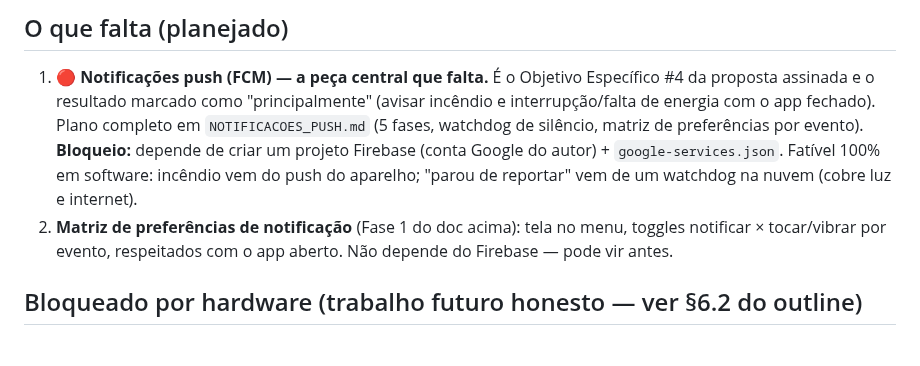
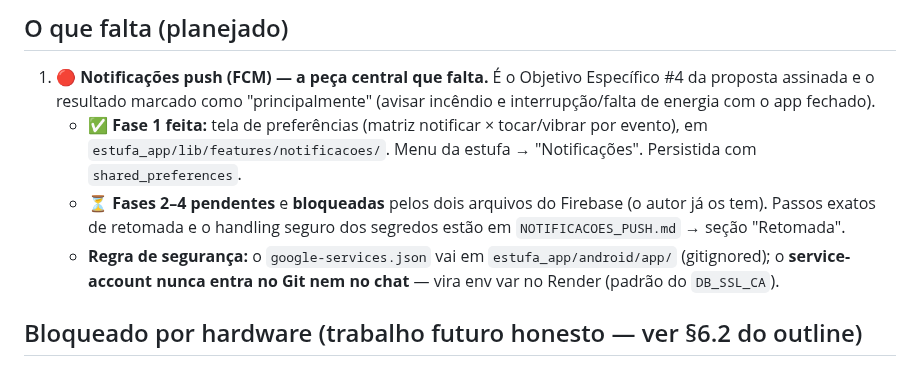
Before and after one commit to Alox01/sentinela-smart, a Markdown page: docs/HANDOFF.md, the part around the change. Rendered like a GitHub page.

```diff
--- a/docs/HANDOFF.md
+++ b/docs/HANDOFF.md
@@ -65,15 +65,16 @@ flash / 15% RAM no core esp32 3.2.0)
 
 1. **🔴 Notificações push (FCM) — a peça central que falta.** É o Objetivo
    Específico #4 da proposta assinada e o resultado marcado como "principalmente"
-   (avisar incêndio e interrupção/falta de energia com o app fechado). Plano
-   completo em `NOTIFICACOES_PUSH.md` (5 fases, watchdog de silêncio, matriz de
-   preferências por evento). **Bloqueio:** depende de criar um projeto Firebase
-   (conta Google do autor) + `google-services.json`. Fatível 100% em software:
-   incêndio vem do push do aparelho; "parou de reportar" vem de um watchdog na
-   nuvem (cobre luz e internet).
-2. **Matriz de preferências de notificação** (Fase 1 do doc acima): tela no menu,
-   toggles notificar × tocar/vibrar por evento, respeitados com o app aberto.
-   Não depende do Firebase — pode vir antes.
+   (avisar incêndio e interrupção/falta de energia com o app fechado).
+   - ✅ **Fase 1 feita:** tela de preferências (matriz notificar × tocar/vibrar
+     por evento), em `estufa_app/lib/features/notificacoes/`. Menu da estufa →
+     "Notificações". Persistida com `shared_preferences`.
+   - ⏳ **Fases 2–4 pendentes** e **bloqueadas** pelos dois arquivos do Firebase
+     (o autor já os tem). Passos exatos de retomada e o handling seguro dos
+     segredos estão em `NOTIFICACOES_PUSH.md` → seção "Retomada".
+   - **Regra de segurança:** o `google-services.json` vai em
+     `estufa_app/android/app/` (gitignored); o **service-account nunca entra no
+     Git nem no chat** — vira env var no Render (padrão do `DB_SSL_CA`).
 
 ## Bloqueado por hardware (trabalho futuro honesto — ver §6.2 do outline)
 
```
Also changed, not shown: docs/NOTIFICACOES_PUSH.md (+32 -5 lines).
